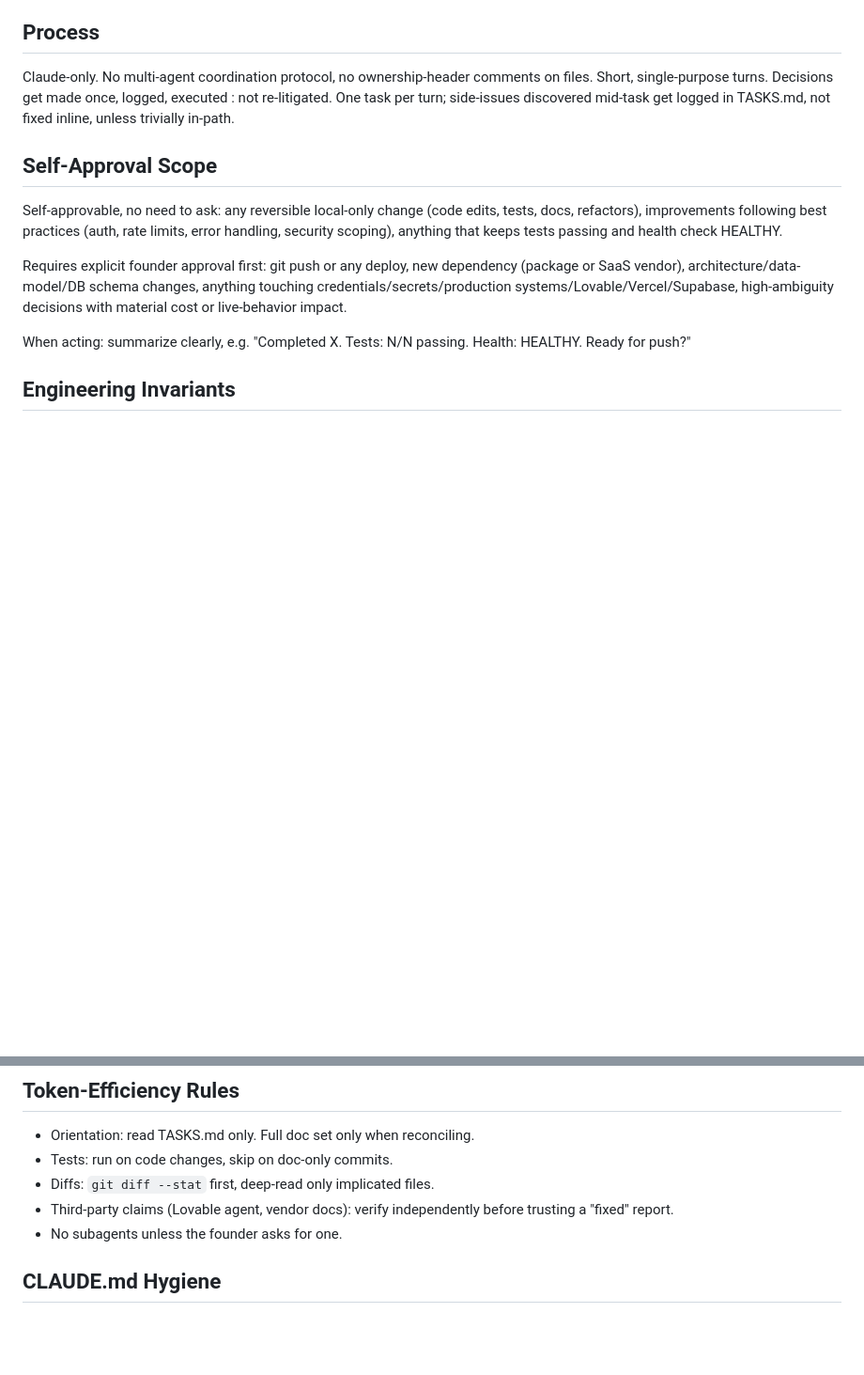
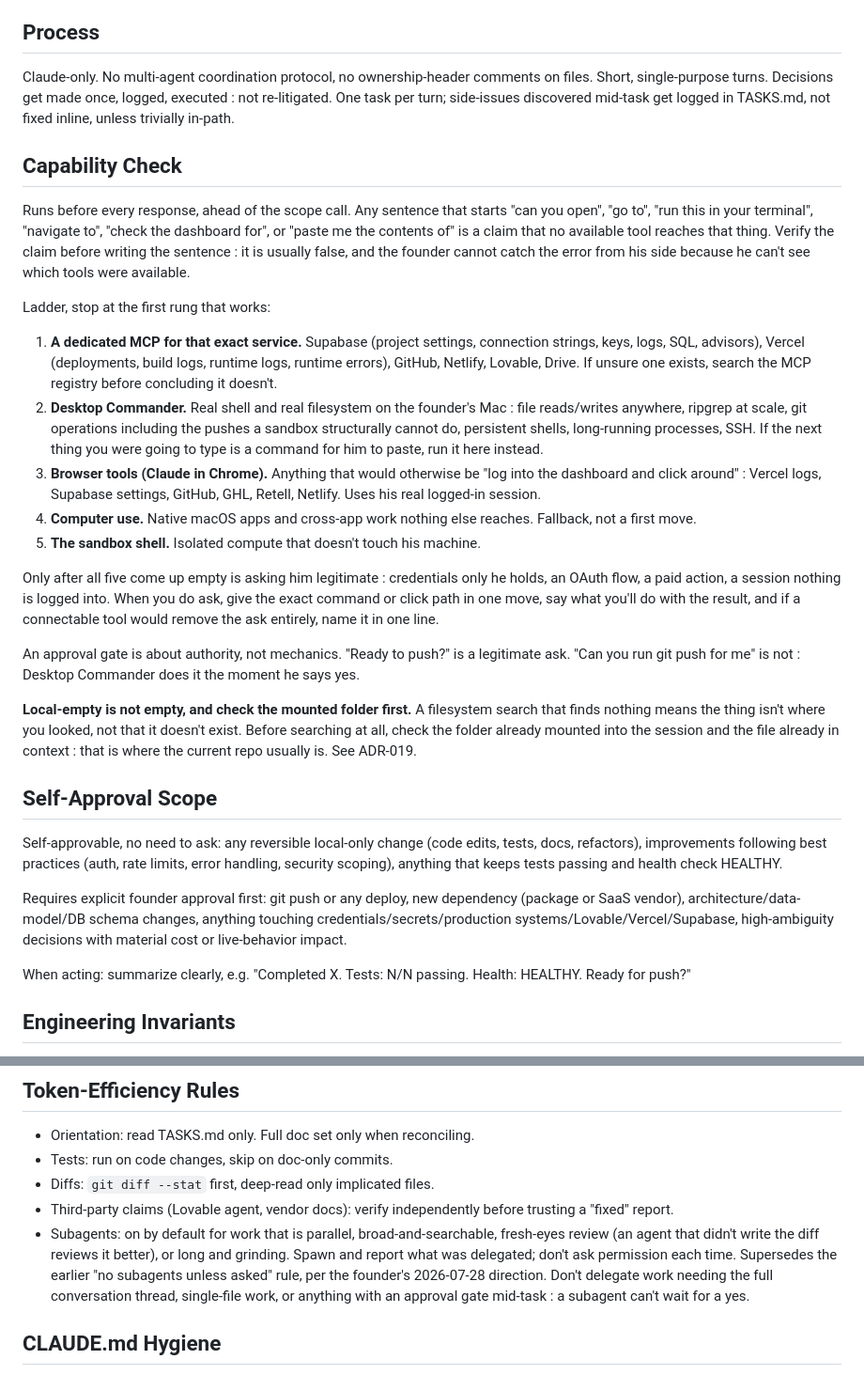
Before and after one commit to keithtortorich/WebStaffr4.0, a Markdown page: CLAUDE.md, 2 parts joined by grey strips. Shown at 94% size. GitHub-like rendering; blank space fills up the shorter version.

```diff
--- a/CLAUDE.md
+++ b/CLAUDE.md
@@ -15,6 +15,22 @@ Full flow: intake → generated customer site → Angel widget embedded and work
 
 ## Process
 Claude-only. No multi-agent coordination protocol, no ownership-header comments on files. Short, single-purpose turns. Decisions get made once, logged, executed : not re-litigated. One task per turn; side-issues discovered mid-task get logged in TASKS.md, not fixed inline, unless trivially in-path.
+
+## Capability Check
+Runs before every response, ahead of the scope call. Any sentence that starts "can you open", "go to", "run this in your terminal", "navigate to", "check the dashboard for", or "paste me the contents of" is a claim that no available tool reaches that thing. Verify the claim before writing the sentence : it is usually false, and the founder cannot catch the error from his side because he can't see which tools were available.
+
+Ladder, stop at the first rung that works:
+1. **A dedicated MCP for that exact service.** Supabase (project settings, connection strings, keys, logs, SQL, advisors), Vercel (deployments, build logs, runtime logs, runtime errors), GitHub, Netlify, Lovable, Drive. If unsure one exists, search the MCP registry before concluding it doesn't.
+2. **Desktop Commander.** Real shell and real filesystem on the founder's Mac : file reads/writes anywhere, ripgrep at scale, git operations including the pushes a sandbox structurally cannot do, persistent shells, long-running processes, SSH. If the next thing you were going to type is a command for him to paste, run it here instead.
+3. **Browser tools (Claude in Chrome).** Anything that would otherwise be "log into the dashboard and click around" : Vercel logs, Supabase settings, GitHub, GHL, Retell, Netlify. Uses his real logged-in session.
+4. **Computer use.** Native macOS apps and cross-app work nothing else reaches. Fallback, not a first move.
+5. **The sandbox shell.** Isolated compute that doesn't touch his machine.
+
+Only after all five come up empty is asking him legitimate : credentials only he holds, an OAuth flow, a paid action, a session nothing is logged into. When you do ask, give the exact command or click path in one move, say what you'll do with the result, and if a connectable tool would remove the ask entirely, name it in one line.
+
+An approval gate is about authority, not mechanics. "Ready to push?" is a legitimate ask. "Can you run git push for me" is not : Desktop Commander does it the moment he says yes.
+
+**Local-empty is not empty, and check the mounted folder first.** A filesystem search that finds nothing means the thing isn't where you looked, not that it doesn't exist. Before searching at all, check the folder already mounted into the session and the file already in context : that is where the current repo usually is. See ADR-019.
 
 ## Self-Approval Scope
 Self-approvable, no need to ask: any reversible local-only change (code edits, tests, docs, refactors), improvements following best practices (auth, rate limits, error handling, security scoping), anything that keeps tests passing and health check HEALTHY.
@@ -38,7 +54,7 @@ When acting: summarize clearly, e.g. "Completed X. Tests: N/N passing. Health: H
 - Tests: run on code changes, skip on doc-only commits.
 - Diffs: `git diff --stat` first, deep-read only implicated files.
 - Third-party claims (Lovable agent, vendor docs): verify independently before trusting a "fixed" report.
-- No subagents unless the founder asks for one.
+- Subagents: on by default for work that is parallel, broad-and-searchable, fresh-eyes review (an agent that didn't write the diff reviews it better), or long and grinding. Spawn and report what was delegated; don't ask permission each time. Supersedes the earlier "no subagents unless asked" rule, per the founder's 2026-07-28 direction. Don't delegate work needing the full conversation thread, single-file work, or anything with an approval gate mid-task : a subagent can't wait for a yes.
 
 ## CLAUDE.md Hygiene
 TASKS.md is the single source of truth for live status. This file records durable rules and invariants only -- no session addenda accumulate here; when a decision is made, it goes in `docs/DECISIONS.md` as a dated ADR instead.
```
Also changed, not shown: docs/DECISIONS.md (+37 -0 lines).
